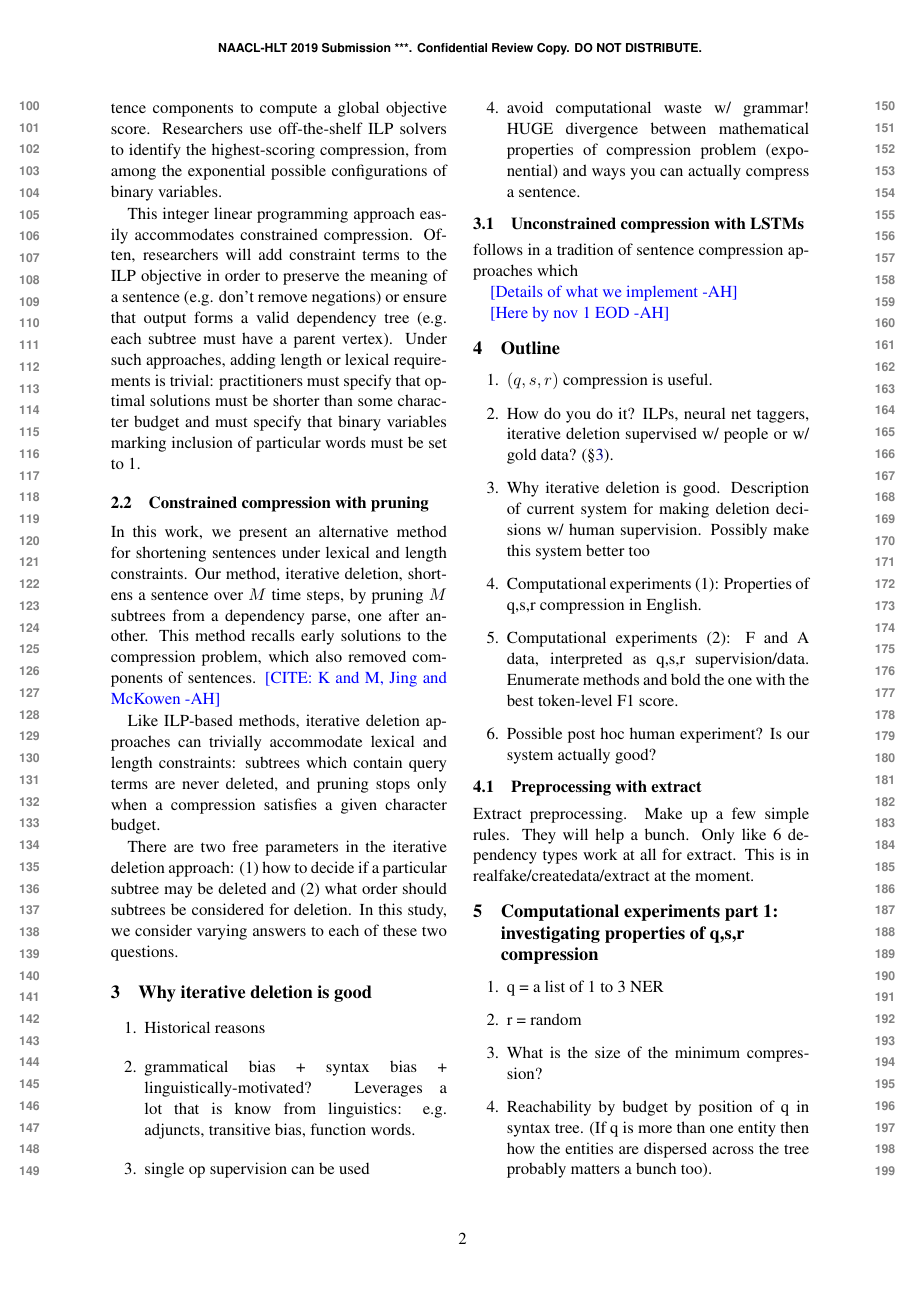
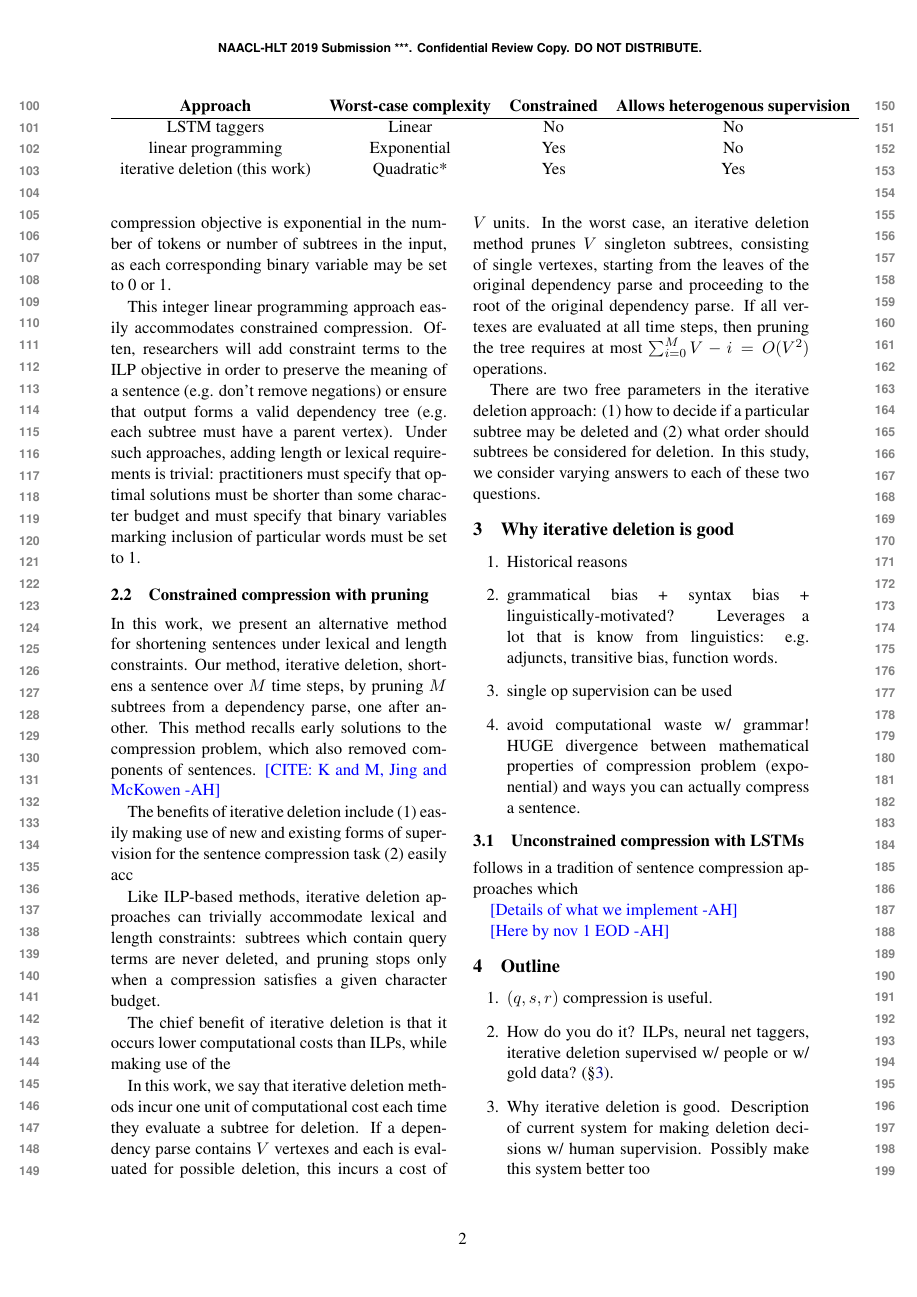
Before and after one commit to slanglab/qsb, a LaTeX paper (latex/qsr.tex): page 2 of 3 before the commit and page 2 of 4 after it. Compiled offline with pdfLaTeX.

Commit message:
just backup

```diff
--- a/latex/qsr.tex
+++ b/latex/qsr.tex
@@ -65,3 +65,9 @@ This study examines sentence compression under strict lexical and length constra
 In this work, we present a new method for compressing sentences, which leverages the predictive power of neural methods while accommodating lexical and length constraints. We compare our method, \textbf{iterative deletion} to traditional \textbf{ILP-based techniques}, which also give a user such control and to baseline \textbf{LSTM taggers} which cannot accommodate such constraints.
 
 
+\begin{table*}[htb!]
+\begin{tabular}{cccc}
+\textbf{Approach} & \textbf{Worst-case complexity} & \textbf{Constrained} & \textbf{Allows heterogenous supervision} \\ \hline
+LSTM taggers      & Linear              & No     &    No      \\
+linear programming              & Exponential         & Yes    &    No   \\
+iterative deletion (this work)       & Quadratic*           & Yes    &      Yes   \\
@@ -74,11 +74,11 @@ LSTM taggers      & Linear              & No
 \end{tabular}
-\end{table}
+\end{table*}
 
 \subsection{Constrained compression with ILPs}
 
 One common approach for shortening sentences formulates compression as an integer linear programming (ILP) task. ILP-based methods assign binary variables to each token in a sentence or nested subtree in a dependency parse. These variables indicate if a word or subtree should be included in a compression. Each such sentence component is also assigned a local weight, indicating its worthiness for inclusion in a shortened sentence.\footnote{Local weights are either learned via structured perceptron techniques; or inferred from corpus statistics, tf-idf scores or language models.}
 
-ILP methods represent the overall quality of a compression by summing the local weights of sentence components to compute a global objective score. Researchers use off-the-shelf ILP solvers to identify the highest-scoring compression, from among the exponential possible configurations of binary variables.
+ILP methods represent the overall quality of a compression by summing the local weights of sentence components to compute a global objective score. Researchers use off-the-shelf ILP solvers to identify the highest-scoring compression, from among the exponential possible configurations of binary variables. The problem of identifying the best possible solution fo an integer programming compression objective is exponential in the number of tokens or number of subtrees in the input, as each corresponding binary variable may be set to 0 or 1.
 
 This integer linear programming approach easily accommodates constrained compression. Often, researchers will add constraint terms to the ILP objective in order to preserve the meaning of a sentence (e.g. don't remove negations) or ensure that output forms a valid dependency tree (e.g. each subtree must have a parent vertex). Under such approaches, adding length or lexical requirements is trivial: practitioners must specify that optimal solutions must be shorter than some character budget and must specify that binary variables marking inclusion of particular words must be set to 1.
 
@@ -86,7 +86,14 @@ This integer linear programming approach easily accommodates constrained compres
 
 In this work, we present an alternative method for shortening sentences under lexical and length constraints. Our method, iterative deletion, shortens a sentence over $M$ time steps, by pruning $M$ subtrees from a dependency parse, one after another. This method recalls early solutions to the compression problem, which also removed components of sentences. \ahcomment{CITE: K and M, Jing  and McKowen}
 
+The benefits of iterative deletion include (1) easily making use of new and existing forms of supervision for the sentence compression task (2) easily acc
+
 Like ILP-based methods, iterative deletion approaches can trivially accommodate lexical and length constraints: subtrees which contain query terms are never deleted, and pruning stops only when a compression satisfies a given character budget.
+
+The chief benefit of iterative deletion is that it occurs lower computational costs than ILPs, while making use of the
+
+In this work, we say that iterative deletion methods incur one unit of computational cost each time they evaluate a subtree for deletion. If a dependency parse contains $V$ vertexes and each is evaluated for possible deletion, this incurs a cost of $V$ units. In the worst case, an iterative deletion method prunes $V$ singleton subtrees, consisting of single vertexes, starting from the leaves of the original dependency parse and proceeding to the root of the original dependency parse. If all vertexes are evaluated at all time steps, then pruning the tree requires at most $\sum_{i = 0}^M V - i = O(V^2)$ operations.
+
 
 There are two free parameters in the iterative deletion approach: (1) how to decide if a particular subtree may be deleted and (2) what order should subtrees be considered for deletion. In this study, we consider varying answers to each of these two questions.
 
```
Also changed, not shown: latex/qsr.tex (6 more changed lines).
